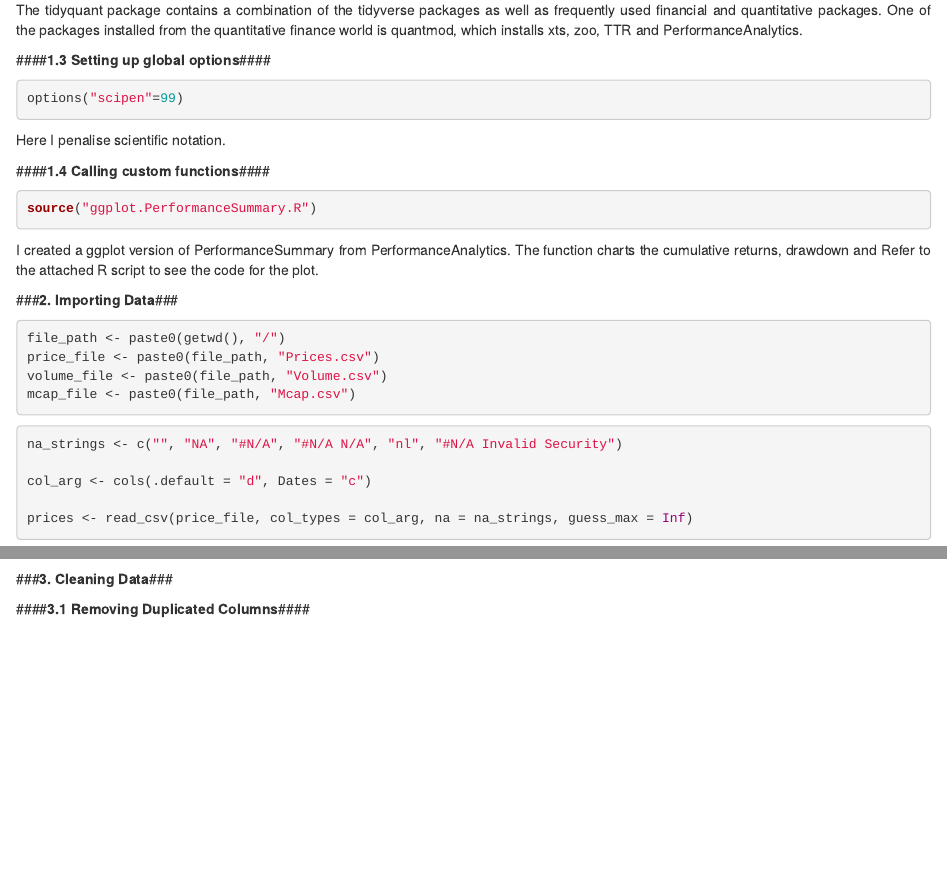
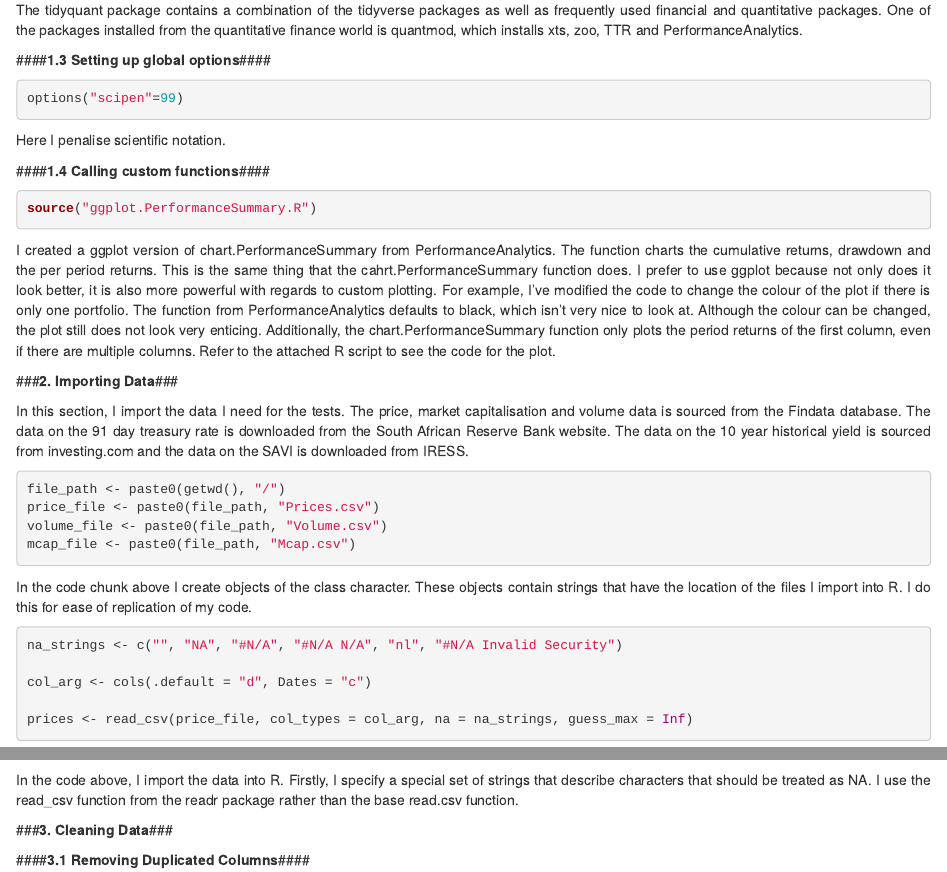
Before and after one commit to mrRlover/Momentum-and-Volatility, an R Markdown document (R Scripts/Momentum and Volatility - Research.Rmd): the page in a window 1100 px wide, from 650 px down, and a second part further down, joined at a grey line. Rendered offline with R 4.5, knitr and Pandoc, with nearby package versions; some code elsewhere in the file could not run offline; common packages that the code uses without loading them are loaded.

Commit message:
Add files via upload

````diff
--- a/R Scripts/Momentum and Volatility - Research.Rmd
+++ b/R Scripts/Momentum and Volatility - Research.Rmd
@@ -59,9 +59,11 @@ Here I penalise scientific notation.
 source("ggplot.PerformanceSummary.R")
 ```
 
-I created a ggplot version of PerformanceSummary from PerformanceAnalytics. The function charts the cumulative returns, drawdown and Refer to the attached R script to see the code for the plot.
+I created a ggplot version of chart.PerformanceSummary from PerformanceAnalytics. The function charts the cumulative returns, drawdown and the per period returns. This is the same thing that the cahrt.PerformanceSummary function does. I prefer to use ggplot because not only does it look better, it is also more powerful with regards to custom plotting. For example, I've modified the code to change the colour of the plot if there is only one portfolio. The function from PerformanceAnalytics defaults to black, which isn't very nice to look at. Although the colour can be changed, the plot still does not look very enticing. Additionally, the chart.PerformanceSummary function only plots the period returns of the first column, even if there are multiple columns. Refer to the attached R script to see the code for the plot.
 
 ###**2. Importing Data**###
+
+In this section, I import the data I need for the tests. The price, market capitalisation and volume data is sourced from the Findata database. The data on the 91 day treasury rate is downloaded from the South African Reserve Bank website. The data on the 10 year historical yield is sourced from investing.com and the data on the SAVI is downloaded from IRESS.
 
 ```{r File Location Strings}
 file_path <- paste0(getwd(), "/")
@@ -69,6 +71,8 @@ price_file <- paste0(file_path, "Prices.csv")
 volume_file <- paste0(file_path, "Volume.csv")
 mcap_file <- paste0(file_path, "Mcap.csv")
 ```
+
+In the code chunk above I create objects of the class character. These objects contain strings that have the location of the files I import into R. I do this for ease of replication of my code.
 
 ```{r Data Import, warning=FALSE}
 na_strings <- c("", "NA", "#N/A", "#N/A N/A", "nl", "#N/A Invalid Security")
@@ -80,6 +84,7 @@ mcaps <- read_csv(mcap_file, col_types = col_arg, na = na_strings, guess_max = I
 volume <- read_csv(volume_file, col_types = col_arg, na = na_strings, guess_max = Inf)
 ```
 
+In the code above, I import the data into R. Firstly, I specify a special set of strings that describe characters that should be treated as NA. I use the read_csv function from the readr package rather than the base read.csv function.
 
 ###**3. Cleaning Data**###
 
````
